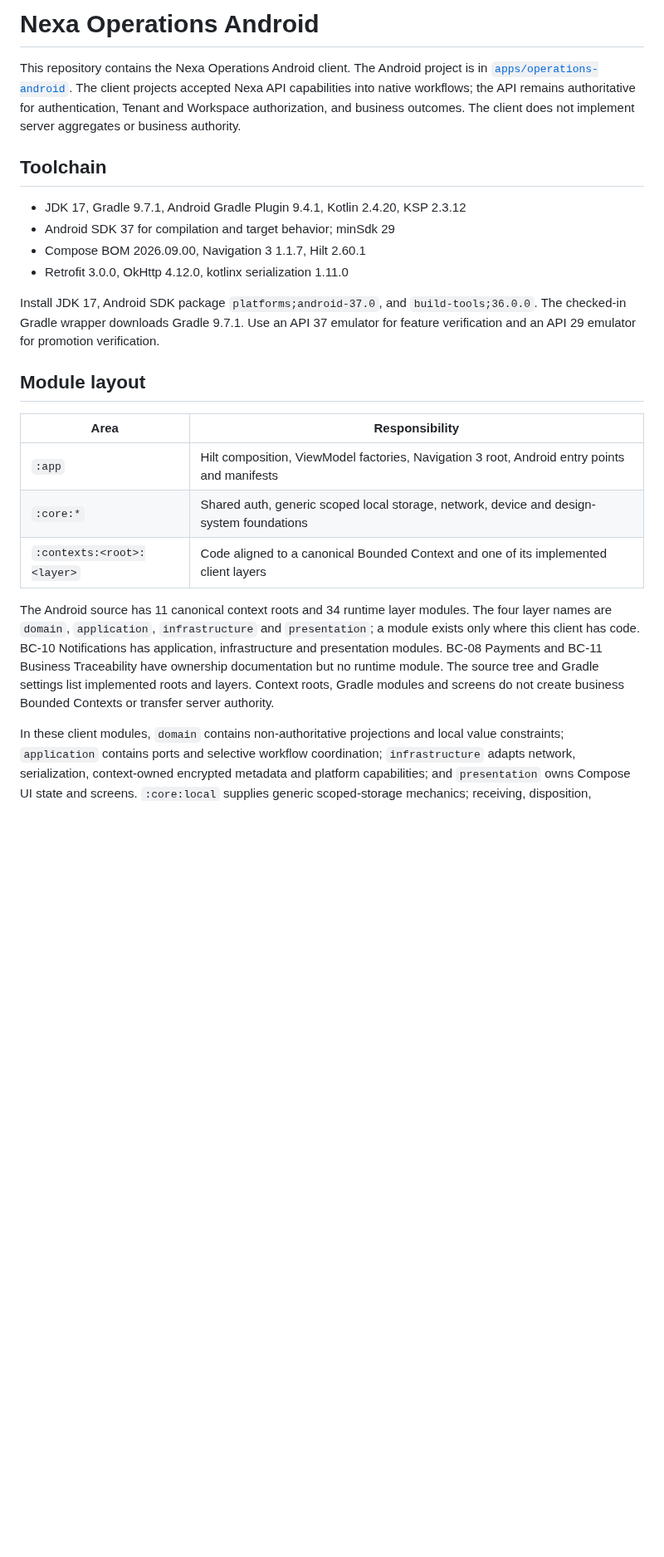
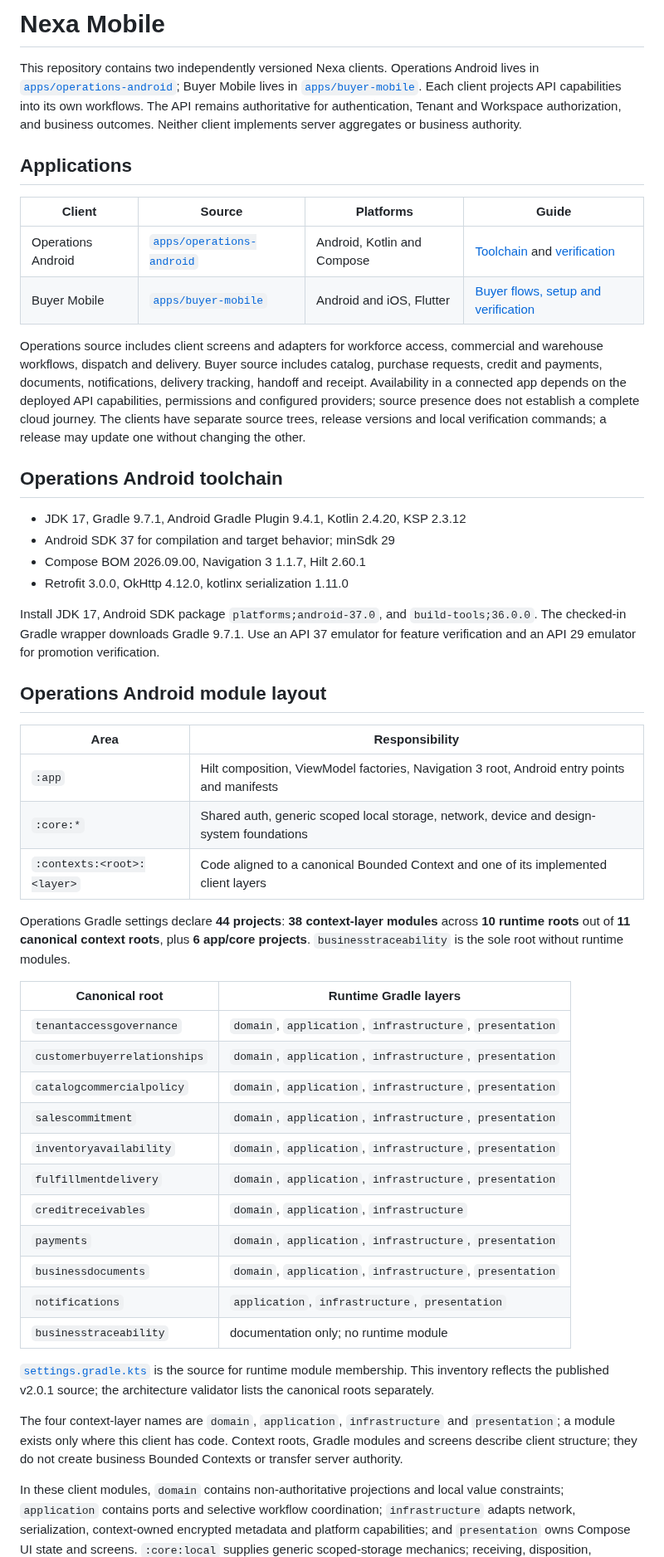
Before and after one commit to nexa-suite/mobile, a Markdown page: README.md, the part around one of its changes. Shown at 83% size. Rendered like a GitHub page; blank space fills up the shorter version.

Commit message:
docs(mobile): align client overview and runtime module inventory

```diff
--- a/README.md
+++ b/README.md
@@ -1,13 +1,29 @@
-# Nexa Operations Android
+# Nexa Mobile
 
-This repository contains the Nexa Operations Android client. The Android
-project is in [`apps/operations-android`](apps/operations-android). The client
-projects accepted Nexa API capabilities into native workflows; the API remains
-authoritative for authentication, Tenant and Workspace authorization, and
-business outcomes. The client does not implement server aggregates or business
-authority.
+This repository contains two independently versioned Nexa clients. Operations
+Android lives in [`apps/operations-android`](apps/operations-android); Buyer
+Mobile lives in [`apps/buyer-mobile`](apps/buyer-mobile). Each client projects
+API capabilities into its own workflows. The API remains authoritative for
+authentication, Tenant and Workspace authorization, and business outcomes.
+Neither client implements server aggregates or business authority.
 
-## Toolchain
+## Applications
+
+| Client | Source | Platforms | Guide |
+| --- | --- | --- | --- |
+| Operations Android | [`apps/operations-android`](apps/operations-android) | Android, Kotlin and Compose | [Toolchain](#operations-android-toolchain) and [verification](#build-and-verify-operations-android) |
+| Buyer Mobile | [`apps/buyer-mobile`](apps/buyer-mobile) | Android and iOS, Flutter | [Buyer flows, setup and verification](apps/buyer-mobile/README.md) |
+
+Operations source includes client screens and adapters for workforce access,
+commercial and warehouse workflows, dispatch and delivery. Buyer source includes
+catalog, purchase requests, credit and payments, documents, notifications,
+delivery tracking, handoff and receipt. Availability in a connected app depends
+on the deployed API capabilities, permissions and configured providers; source
+presence does not establish a complete cloud journey.
+The clients have separate source trees, release versions and local verification
+commands; a release may update one without changing the other.
+
+## Operations Android toolchain
 
 - JDK 17, Gradle 9.7.1, Android Gradle Plugin 9.4.1, Kotlin 2.4.20, KSP 2.3.12
 - Android SDK 37 for compilation and target behavior; minSdk 29
@@ -19,7 +35,7 @@ Install JDK 17, Android SDK package `platforms;android-37.0`, and
 Use an API 37 emulator for feature verification and an API 29 emulator for
 promotion verification.
 
-## Module layout
+## Operations Android module layout
 
 | Area | Responsibility |
 | --- | --- |
@@ -27,14 +43,33 @@ promotion verification.
 | `:core:*` | Shared auth, generic scoped local storage, network, device and design-system foundations |
 | `:contexts:<root>:<layer>` | Code aligned to a canonical Bounded Context and one of its implemented client layers |
 
-The Android source has 11 canonical context roots and 34 runtime layer modules.
-The four layer names are `domain`, `application`, `infrastructure` and
-`presentation`; a module exists only where this client has code. BC-10
-Notifications has application, infrastructure and presentation modules. BC-08
-Payments and BC-11 Business Traceability have ownership documentation but no
-runtime module. The source tree and Gradle settings list implemented roots and
-layers. Context roots, Gradle modules and screens
-do not create business Bounded Contexts or transfer server authority.
+Operations Gradle settings declare **44 projects**: **38 context-layer
+modules** across **10 runtime roots** out of **11 canonical context roots**,
+plus **6 app/core projects**. `businesstraceability` is the sole root without
+runtime modules.
+
+| Canonical root | Runtime Gradle layers |
+| --- | --- |
+| `tenantaccessgovernance` | `domain`, `application`, `infrastructure`, `presentation` |
+| `customerbuyerrelationships` | `domain`, `application`, `infrastructure`, `presentation` |
+| `catalogcommercialpolicy` | `domain`, `application`, `infrastructure`, `presentation` |
+| `salescommitment` | `domain`, `application`, `infrastructure`, `presentation` |
+| `inventoryavailability` | `domain`, `application`, `infrastructure`, `presentation` |
+| `fulfillmentdelivery` | `domain`, `application`, `infrastructure`, `presentation` |
+| `creditreceivables` | `domain`, `application`, `infrastructure` |
+| `payments` | `domain`, `application`, `infrastructure`, `presentation` |
+| `businessdocuments` | `domain`, `application`, `infrastructure`, `presentation` |
+| `notifications` | `application`, `infrastructure`, `presentation` |
+| `businesstraceability` | documentation only; no runtime module |
+
+[`settings.gradle.kts`](apps/operations-android/settings.gradle.kts) is the source
+for runtime module membership. This inventory reflects the published v2.0.1
+source; the architecture validator lists the canonical roots separately.
+
+The four context-layer names are `domain`, `application`, `infrastructure`
+and `presentation`; a module exists only where this client has code. Context
+roots, Gradle modules and screens describe client structure; they do not create
+business Bounded Contexts or transfer server authority.
 
 In these client modules, `domain` contains non-authoritative projections and
 local value constraints; `application` contains ports and selective workflow
```
Also changed, not shown: other parts of README.md (+39 -3 lines), apps/buyer-mobile/README.md (+12 -1 lines).
